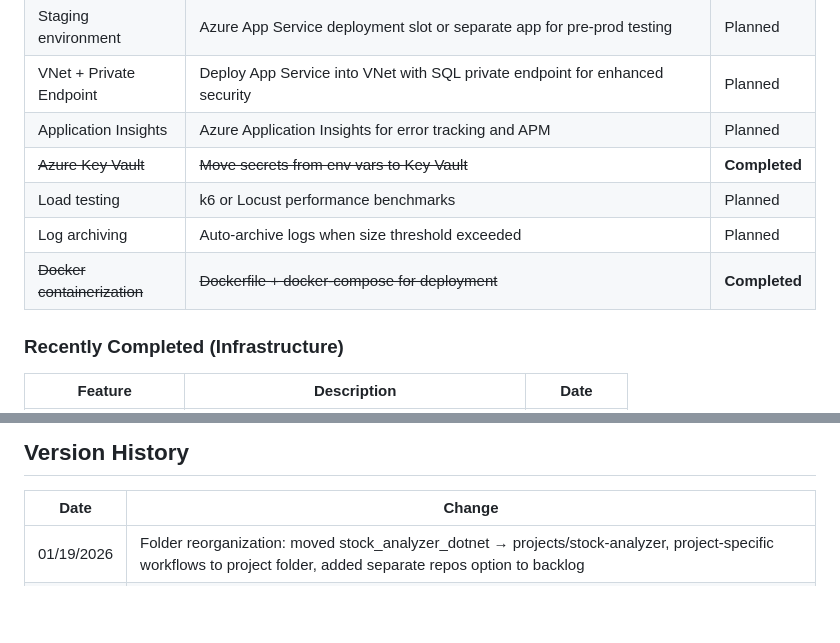
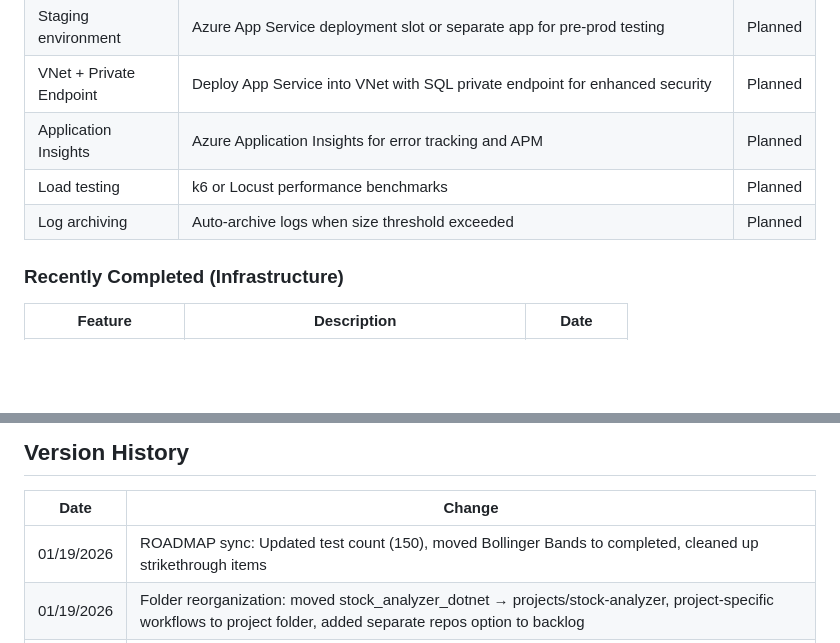
Before and after one commit to psford/stock-analyzer, a Markdown page: ROADMAP.md, 2 parts joined by grey strips. Drawn GitHub-style; blank space fills up the shorter version.

```diff
--- a/ROADMAP.md
+++ b/ROADMAP.md
@@ -136,10 +128,8 @@ Planned features and improvements for the Stock Analyzer .NET application.
 | Staging environment | Azure App Service deployment slot or separate app for pre-prod testing | Planned |
 | VNet + Private Endpoint | Deploy App Service into VNet with SQL private endpoint for enhanced security | Planned |
 | Application Insights | Azure Application Insights for error tracking and APM | Planned |
-| ~~Azure Key Vault~~ | ~~Move secrets from env vars to Key Vault~~ | **Completed** |
 | Load testing | k6 or Locust performance benchmarks | Planned |
 | Log archiving | Auto-archive logs when size threshold exceeded | Planned |
-| ~~Docker containerization~~ | ~~Dockerfile + docker-compose for deployment~~ | **Completed** |
 
 ### Recently Completed (Infrastructure)
 
@@ -165,6 +155,7 @@ Planned features and improvements for the Stock Analyzer .NET application.
 
 | Date | Change |
 |------|--------|
+| 01/19/2026 | ROADMAP sync: Updated test count (150), moved Bollinger Bands to completed, cleaned up strikethrough items |
 | 01/19/2026 | Folder reorganization: moved stock_analyzer_dotnet → projects/stock-analyzer, project-specific workflows to project folder, added separate repos option to backlog |
 | 01/19/2026 | **v2.6** - Multi-source news (Finnhub + Marketaux), ML headline relevance scoring, Jaccard deduplication, image quality control (50% confidence, 20% min size), 52 new unit tests |
 | 01/19/2026 | **v2.5** - Security hardening (CORS, HSTS, input validation) |
```
Also changed, not shown: other parts of ROADMAP.md (+2 -10 lines).
